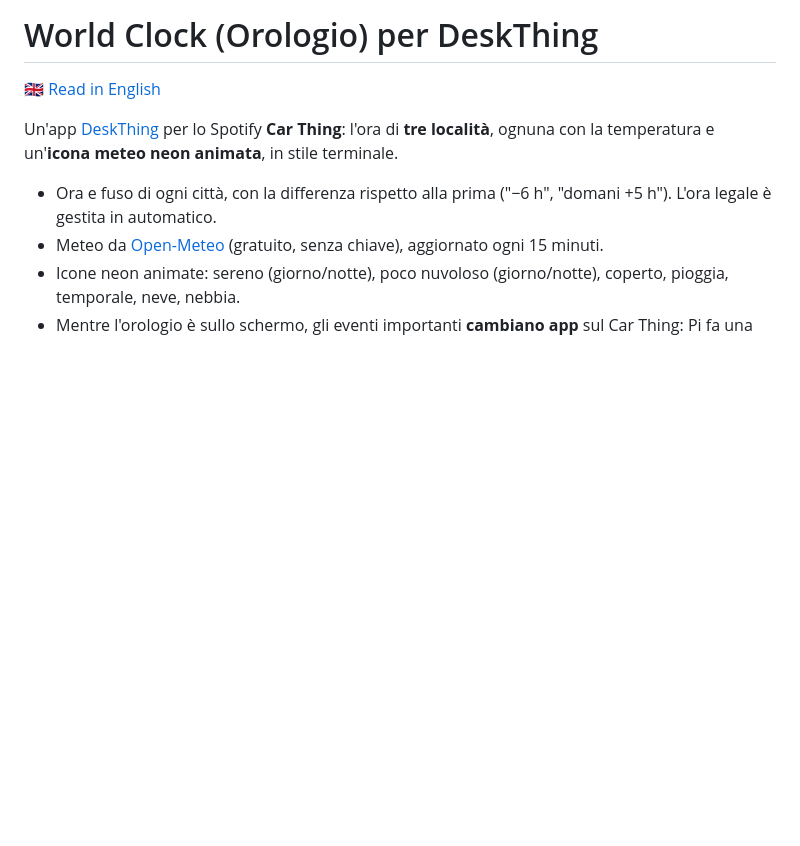
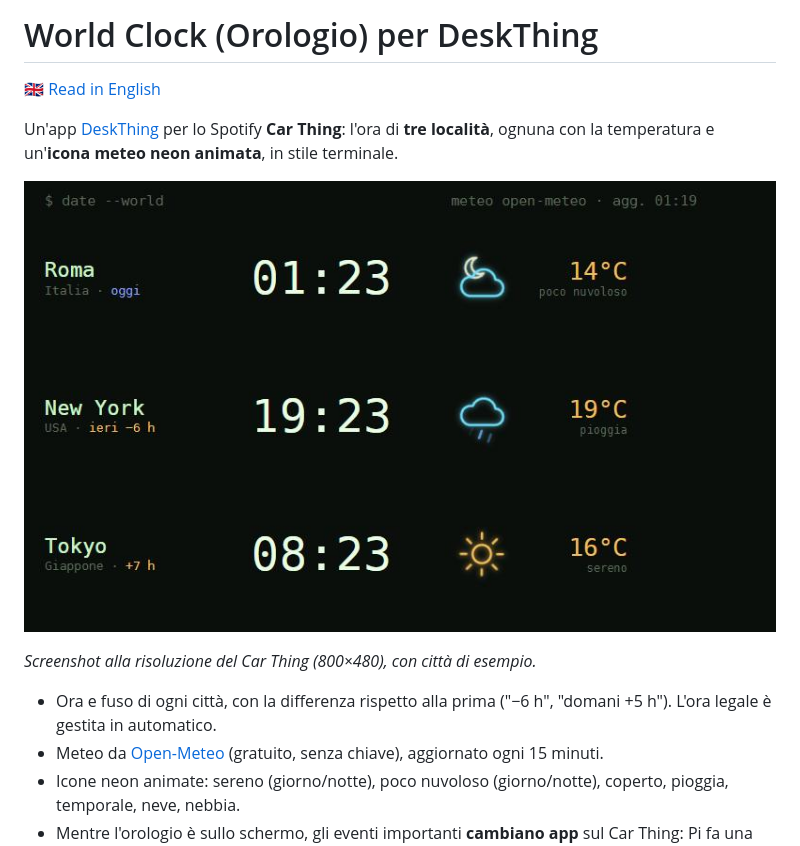
Before and after one commit to franzo-ux/deskthing-world-clock, a Markdown page: README.it.md, the part around the change. Drawn GitHub-style; pictures changed too: docs/clock.jpg (added); blank space fills up the shorter version.

```diff
--- a/README.it.md
+++ b/README.it.md
@@ -4,6 +4,10 @@
 
 Un'app [DeskThing](https://deskthing.app) per lo Spotify **Car Thing**: l'ora di **tre località**,
 ognuna con la temperatura e un'**icona meteo neon animata**, in stile terminale.
+
+![Tre città con ora, temperatura e icone meteo neon animate](docs/clock.jpg)
+
+*Screenshot alla risoluzione del Car Thing (800×480), con città di esempio.*
 
 - Ora e fuso di ogni città, con la differenza rispetto alla prima ("−6 h", "domani +5 h").
   L'ora legale è gestita in automatico.
```
Also changed, not shown: README.md (+4 -0 lines).
